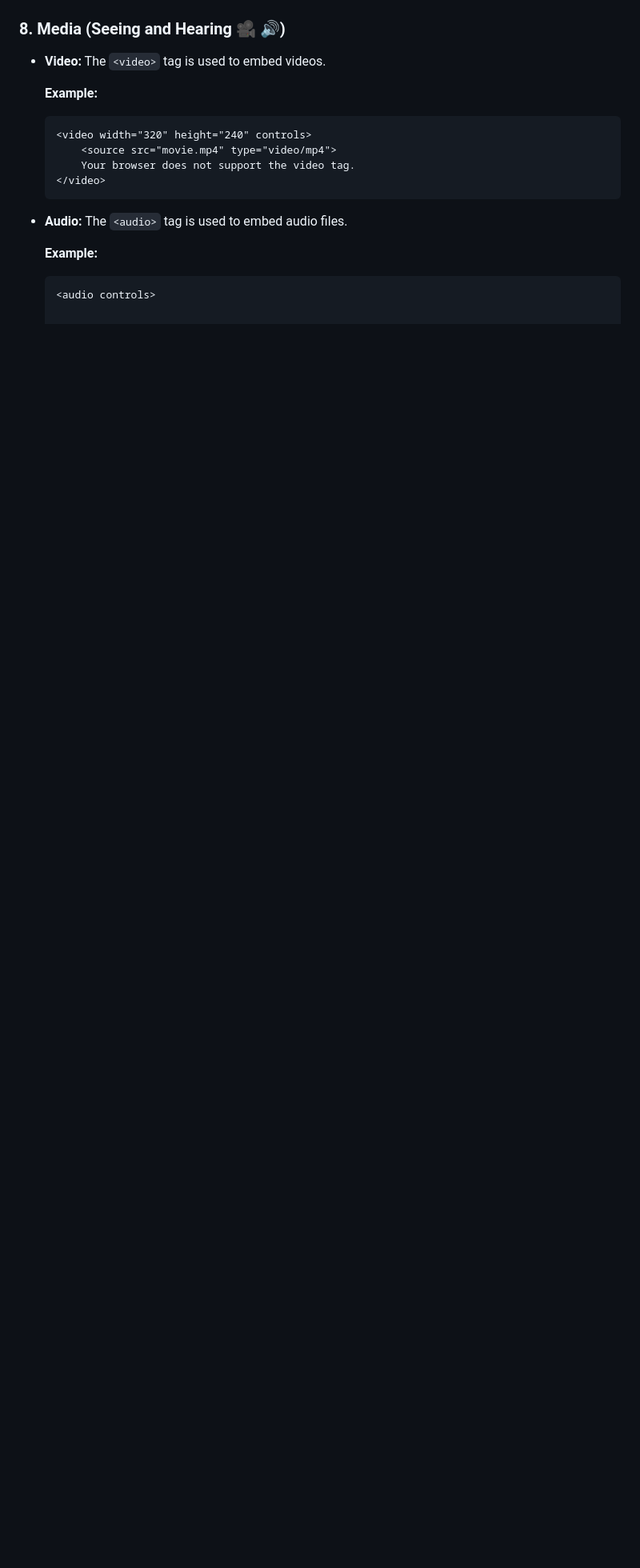
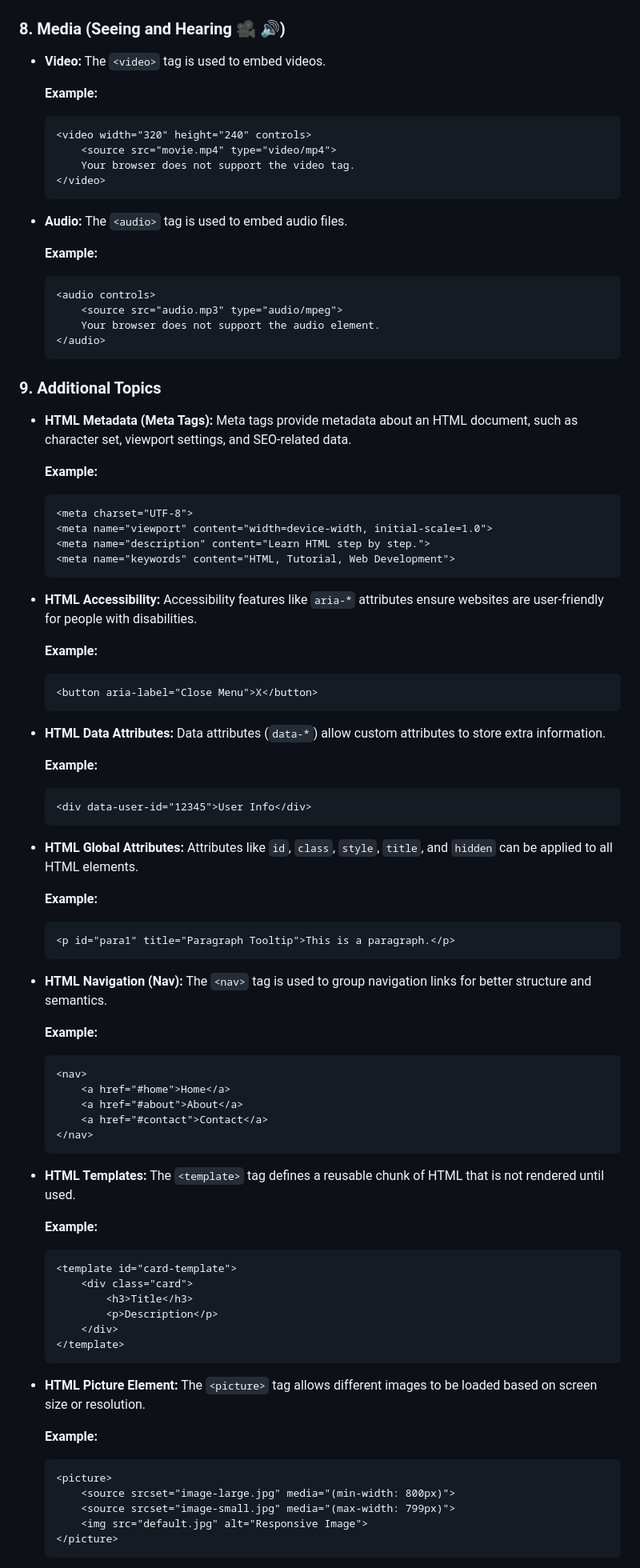
Before and after one commit to Khan-Ziaulhaq/HTML, a Markdown page: README.md, the part around one of its changes. Shown at 80% size. GitHub-like rendering; blank space fills up the shorter version.

````diff
--- a/README.md
+++ b/README.md
@@ -304,3 +304,75 @@ This roadmap outlines the key topics you'll explore on your HTML journey:
   **Example:**
   ```html
   <audio controls>
+      <source src="audio.mp3" type="audio/mpeg">
+      Your browser does not support the audio element.
+  </audio>
+  ```
+
+### 9. Additional Topics
+
+- **HTML Metadata (Meta Tags):** Meta tags provide metadata about an HTML document, such as character set, viewport settings, and SEO-related data.
+
+  **Example:**
+  ```html
+  <meta charset="UTF-8">
+  <meta name="viewport" content="width=device-width, initial-scale=1.0">
+  <meta name="description" content="Learn HTML step by step.">
+  <meta name="keywords" content="HTML, Tutorial, Web Development">
+  ```
+
+- **HTML Accessibility:** Accessibility features like `aria-*` attributes ensure websites are user-friendly for people with disabilities.
+
+  **Example:**
+  ```html
+  <button aria-label="Close Menu">X</button>
+  ```
+
+- **HTML Data Attributes:** Data attributes (`data-*`) allow custom attributes to store extra information.
+
+  **Example:**
+  ```html
+  <div data-user-id="12345">User Info</div>
+  ```
+
+- **HTML Global Attributes:** Attributes like `id`, `class`, `style`, `title`, and `hidden` can be applied to all HTML elements.
+
+  **Example:**
+  ```html
+  <p id="para1" title="Paragraph Tooltip">This is a paragraph.</p>
+  ```
+
+- **HTML Navigation (Nav):** The `<nav>` tag is used to group navigation links for better structure and semantics.
+
+  **Example:**
+  ```html
+  <nav>
+      <a href="#home">Home</a>
+      <a href="#about">About</a>
+      <a href="#contact">Contact</a>
+  </nav>
+  ```
+
+- **HTML Templates:** The `<template>` tag defines a reusable chunk of HTML that is not rendered until used.
+
+  **Example:**
+  ```html
+  <template id="card-template">
+      <div class="card">
+          <h3>Title</h3>
+          <p>Description</p>
+      </div>
+  </template>
+  ```
+
+- **HTML Picture Element:** The `<picture>` tag allows different images to be loaded based on screen size or resolution.
+
+  **Example:**
+  ```html
+  <picture>
+      <source srcset="image-large.jpg" media="(min-width: 800px)">
+      <source srcset="image-small.jpg" media="(max-width: 799px)">
+      <img src="default.jpg" alt="Responsive Image">
+  </picture>
+  ```
+
````
Also changed, not shown: other parts of README.md (+40 -8 lines).
